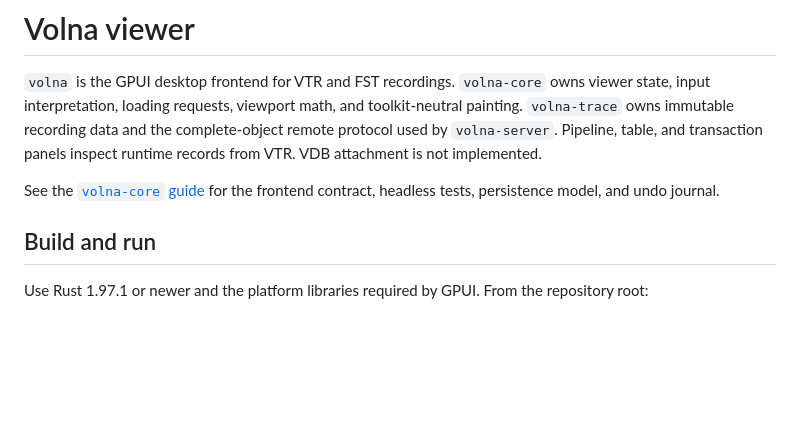
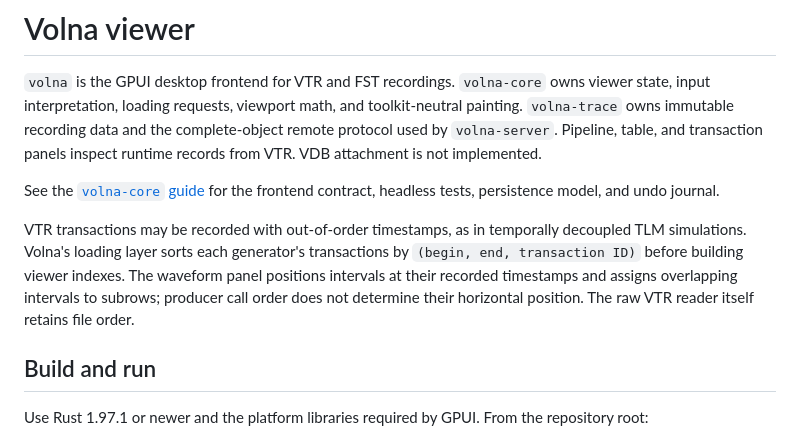
Before and after one commit to ripopov/volna, a Markdown page: volna/README.md, the part around the change. Drawn GitHub-style; blank space fills up the shorter version.

Commit message:
docs: clarify transaction timestamp ordering

```diff
--- a/volna/README.md
+++ b/volna/README.md
@@ -9,6 +9,14 @@ implemented.
 
 See the [`volna-core` guide](../volna-core/README.md) for the frontend contract,
 headless tests, persistence model, and undo journal.
+
+VTR transactions may be recorded with out-of-order timestamps, as in
+temporally decoupled TLM simulations. Volna's loading layer sorts each
+generator's transactions by `(begin, end, transaction ID)` before building
+viewer indexes. The waveform panel positions intervals at their recorded
+timestamps and assigns overlapping intervals to subrows; producer call
+order does not determine their horizontal position. The raw VTR reader
+itself retains file order.
 
 ## Build and run
 
```
Also changed, not shown: vtr/README.md (+9 -2 lines), vtr/docs/SPEC.md (+23 -6 lines).
